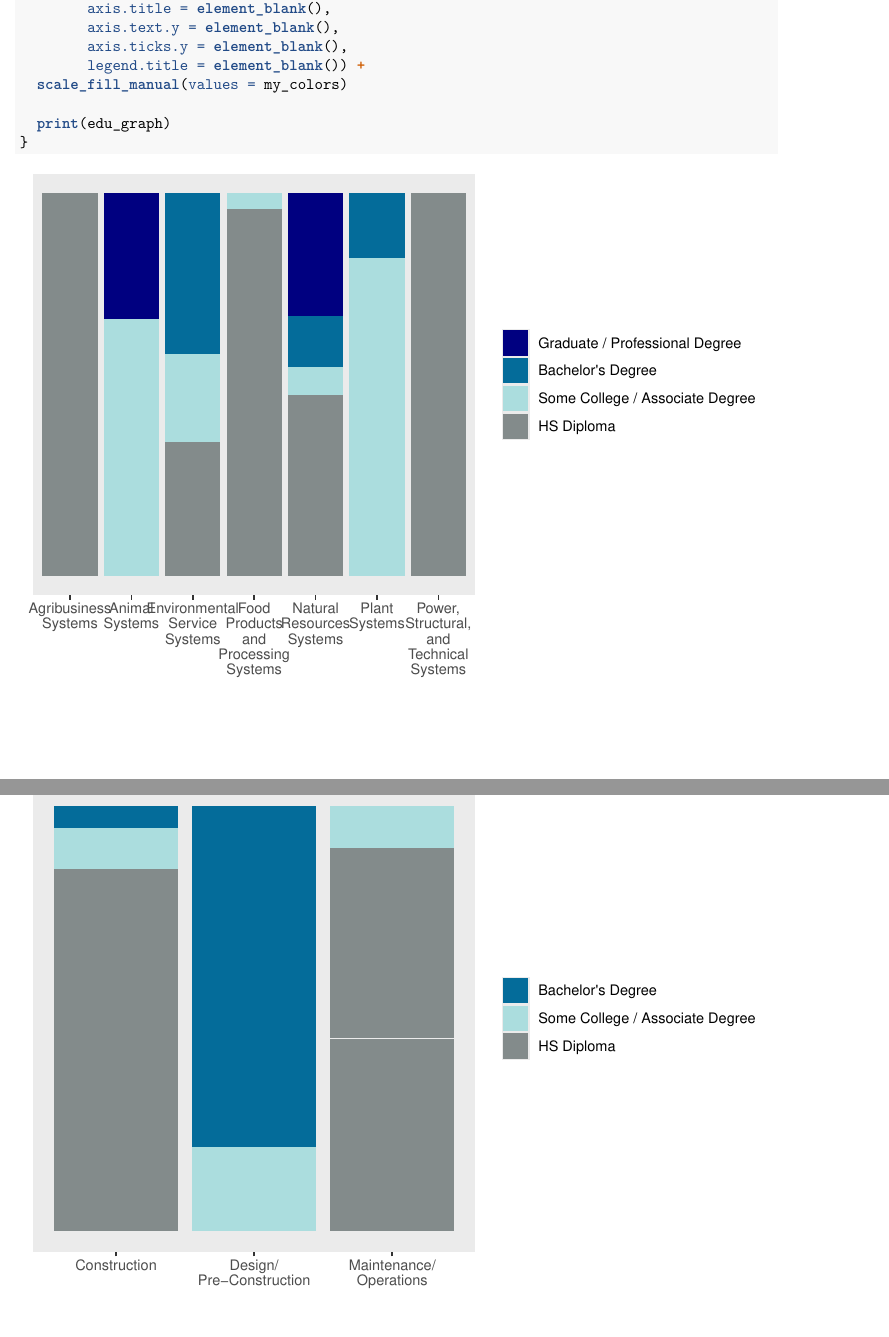
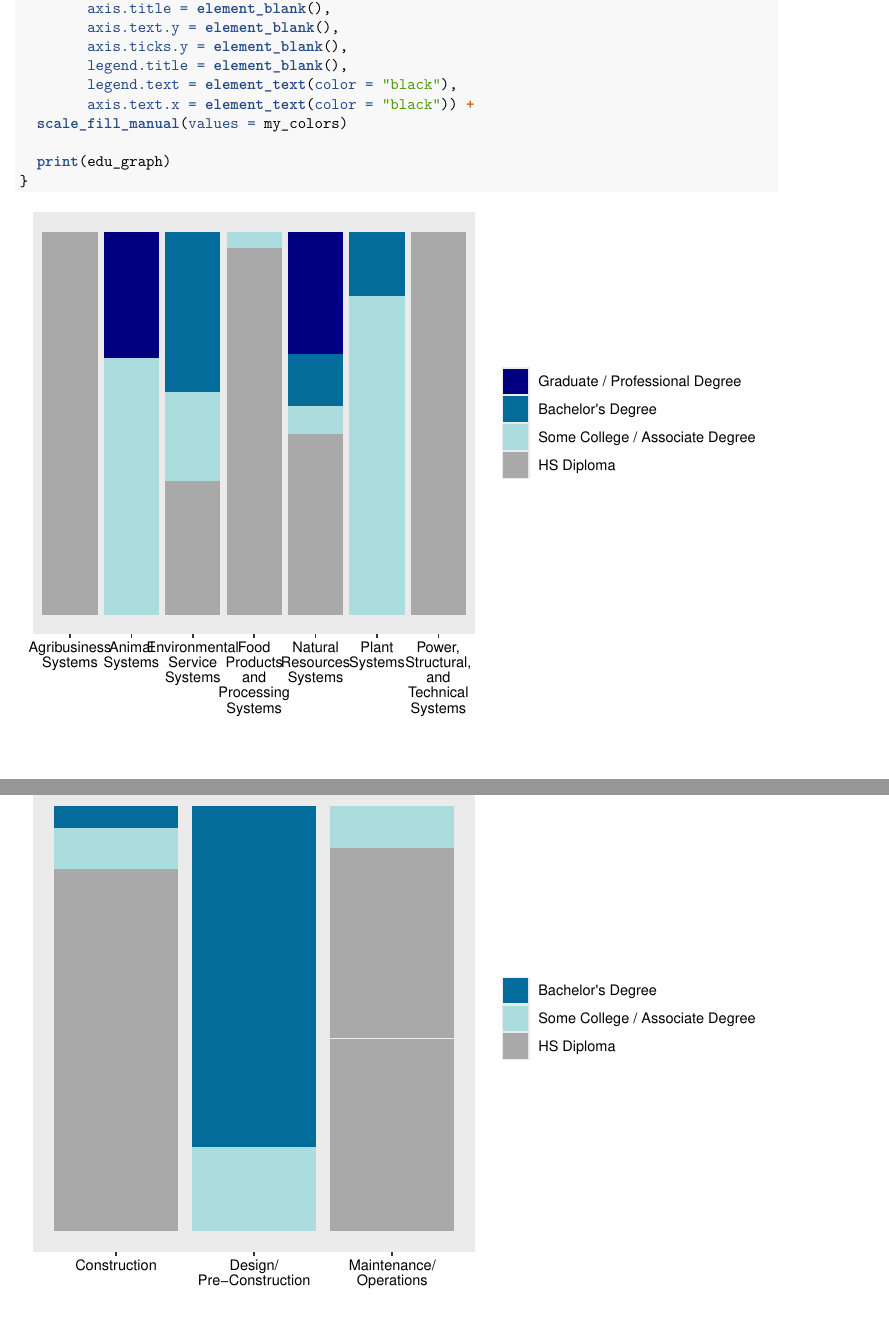
Before and after one commit to coopercenter/cte-trailblazers, an R Markdown document (cluster-briefs-graphs.Rmd): two parts of pages 2 and 3 of 52, joined at a grey line, cut so that both start at the same text. Rendered offline with R 4.5, knitr and Pandoc, then LaTeX, with nearby package versions; code that draws random numbers runs with fixed seeds of ours.

Commit message:
making text on axis and legend labels black

```diff
--- a/cluster-briefs-graphs.Rmd
+++ b/cluster-briefs-graphs.Rmd
@@ -75,7 +75,9 @@ for (x in cluster_list){
         axis.title = element_blank(),
         axis.text.y = element_blank(),
         axis.ticks.y = element_blank(),
-        legend.title = element_blank()) +
+        legend.title = element_blank(),
+        legend.text = element_text(color = "black"),
+        axis.text.x = element_text(color = "black")) +
   scale_fill_manual(values = my_colors)
 
   print(edu_graph)
```
Also changed, not shown: cluster-briefs-graphs.Rmd (2 more changed lines).
